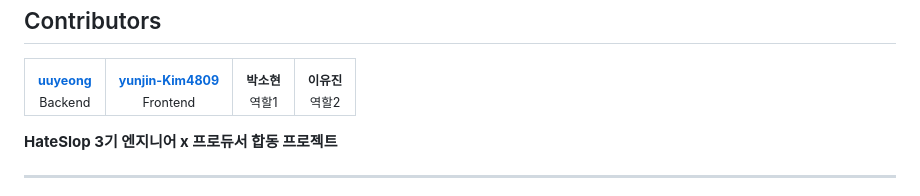
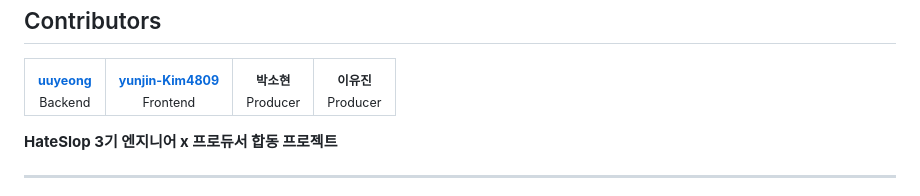
Before and after one commit to uuyeong/3-character-chat-new, a Markdown page: README.md, the part around the change. Drawn GitHub-style.

Commit message:
[docs] readme

```diff
--- a/README.md
+++ b/README.md
@@ -242,12 +242,12 @@
     <td align="center">
       <sub><b>박소현</b></sub>
       <br />
-      <sub>역할1</sub>
+      <sub>Producer</sub>
     </td>
     <td align="center">
       <sub><b>이유진</b></sub>
       <br />
-      <sub>역할2</sub>
+      <sub>Producer</sub>
     </td>
   </tr>
 </table>
```
